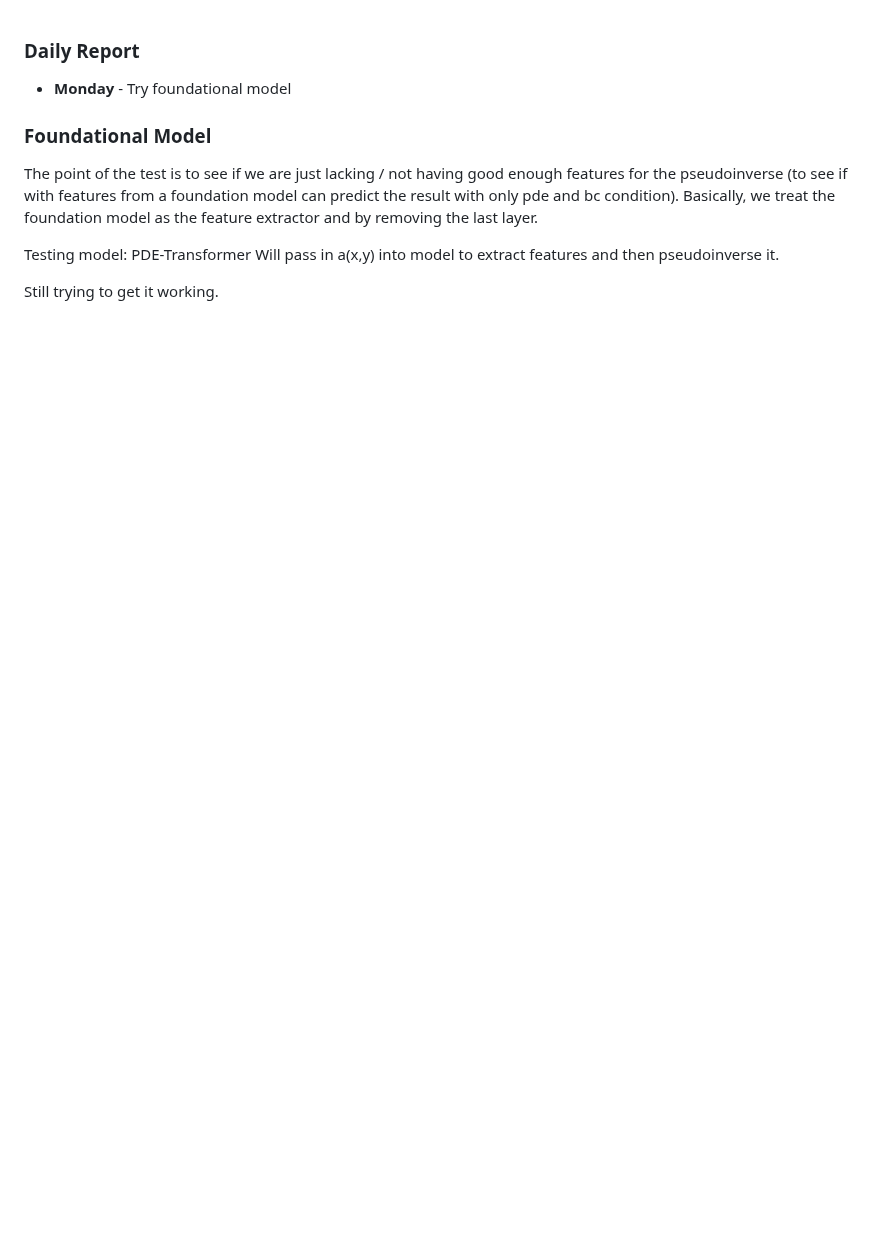
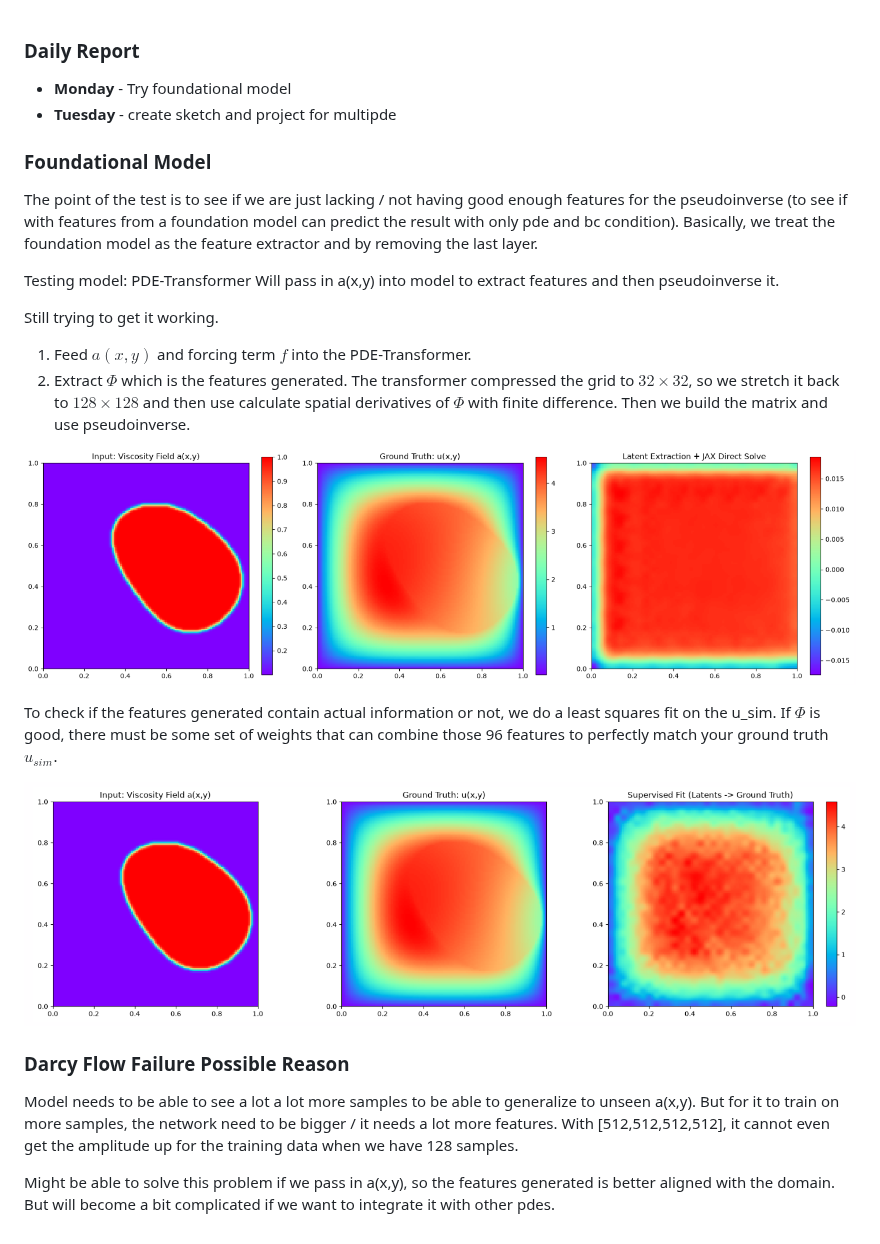
Before and after one commit to wang-yuancheng/piml, a Markdown page: docs/updates/2026-08-03-wk13.md, the part around the change. Drawn GitHub-style; pictures changed too: docs/updates/image-1.png (added), docs/updates/image.png (added); blank space fills up the shorter version.

Commit message:
Run experiments

```diff
--- a/docs/updates/2026-08-03-wk13.md
+++ b/docs/updates/2026-08-03-wk13.md
@@ -1,5 +1,6 @@
 ### Daily Report
 * **Monday** - Try foundational model
+* **Tuesday** - create sketch and project for multipde
 
 ### Foundational Model
 The point of the test is to see if we are just lacking / not having good enough features for the pseudoinverse (to see if with features from a foundation model can predict the result with only pde and bc condition). Basically, we treat the foundation model as the feature extractor and by removing the last layer.
@@ -8,3 +9,17 @@ Testing model: PDE-Transformer
 Will pass in a(x,y) into model to extract features and then pseudoinverse it.
 
 Still trying to get it working.
+
+1. Feed $a(x,y)$ and forcing term $f$ into the PDE-Transformer.
+2. Extract $\Phi$ which is the features generated. The transformer compressed the grid to $32 \times 32$, so we stretch it back to $128 \times 128$ and then use calculate spatial derivatives of $\Phi$ with finite difference. Then we build the matrix and use pseudoinverse.
+
+![alt text](image.png)
+
+To check if the features generated contain actual information or not, we do a least squares fit on the u_sim. If $\Phi$ is good, there must be some set of weights that can combine those 96 features to perfectly match your ground truth $u_{sim}$.
+
+![alt text](image-1.png)
+
+### Darcy Flow Failure Possible Reason
+Model needs to be able to see a lot a lot more samples to be able to generalize to unseen a(x,y). But for it to train on more samples, the network need to be bigger / it needs a lot more features. With [512,512,512,512], it cannot even get the amplitude up for the training data when we have 128 samples.
+
+Might be able to solve this problem if we pass in a(x,y), so the features generated is better aligned with the domain. But will become a bit complicated if we want to integrate it with other pdes.
```
Also changed, not shown: docs/updates/2026-07-27-wk12.md (+1 -1 lines), 8 other files.
